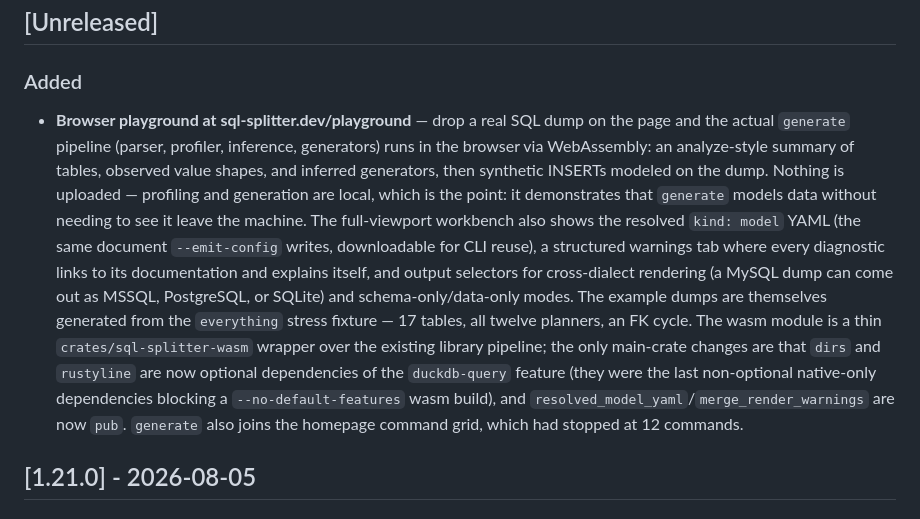
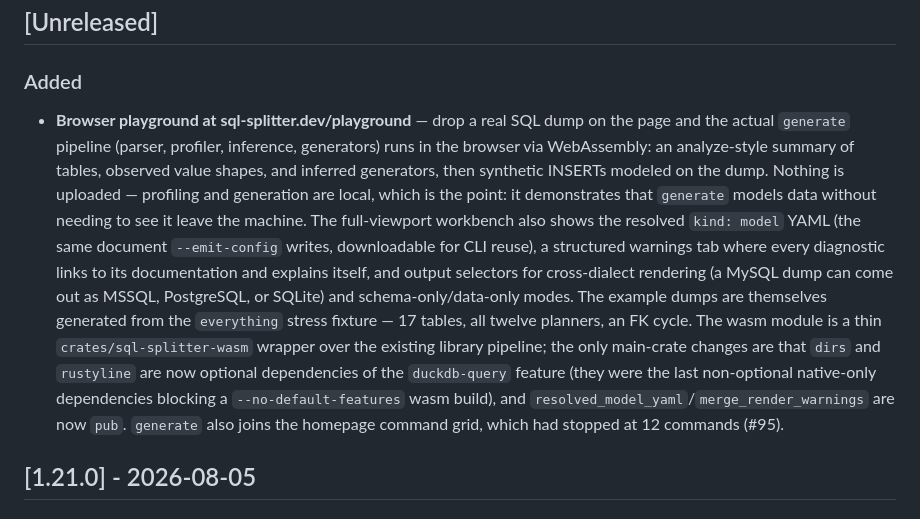
Before and after one commit to HelgeSverre/sql-splitter, a Markdown page: CHANGELOG.md, the part around the change. GitHub-like rendering.

Commit message:
Reference the playground PR in the changelog

```diff
--- a/CHANGELOG.md
+++ b/CHANGELOG.md
@@ -9,7 +9,7 @@ and this project adheres to [Semantic Versioning](https://semver.org/spec/v2.0.0
 
 ### Added
 
-- **Browser playground at sql-splitter.dev/playground** — drop a real SQL dump on the page and the actual `generate` pipeline (parser, profiler, inference, generators) runs in the browser via WebAssembly: an analyze-style summary of tables, observed value shapes, and inferred generators, then synthetic INSERTs modeled on the dump. Nothing is uploaded — profiling and generation are local, which is the point: it demonstrates that `generate` models data without needing to see it leave the machine. The full-viewport workbench also shows the resolved `kind: model` YAML (the same document `--emit-config` writes, downloadable for CLI reuse), a structured warnings tab where every diagnostic links to its documentation and explains itself, and output selectors for cross-dialect rendering (a MySQL dump can come out as MSSQL, PostgreSQL, or SQLite) and schema-only/data-only modes. The example dumps are themselves generated from the `everything` stress fixture — 17 tables, all twelve planners, an FK cycle. The wasm module is a thin `crates/sql-splitter-wasm` wrapper over the existing library pipeline; the only main-crate changes are that `dirs` and `rustyline` are now optional dependencies of the `duckdb-query` feature (they were the last non-optional native-only dependencies blocking a `--no-default-features` wasm build), and `resolved_model_yaml`/`merge_render_warnings` are now `pub`. `generate` also joins the homepage command grid, which had stopped at 12 commands.
+- **Browser playground at sql-splitter.dev/playground** — drop a real SQL dump on the page and the actual `generate` pipeline (parser, profiler, inference, generators) runs in the browser via WebAssembly: an analyze-style summary of tables, observed value shapes, and inferred generators, then synthetic INSERTs modeled on the dump. Nothing is uploaded — profiling and generation are local, which is the point: it demonstrates that `generate` models data without needing to see it leave the machine. The full-viewport workbench also shows the resolved `kind: model` YAML (the same document `--emit-config` writes, downloadable for CLI reuse), a structured warnings tab where every diagnostic links to its documentation and explains itself, and output selectors for cross-dialect rendering (a MySQL dump can come out as MSSQL, PostgreSQL, or SQLite) and schema-only/data-only modes. The example dumps are themselves generated from the `everything` stress fixture — 17 tables, all twelve planners, an FK cycle. The wasm module is a thin `crates/sql-splitter-wasm` wrapper over the existing library pipeline; the only main-crate changes are that `dirs` and `rustyline` are now optional dependencies of the `duckdb-query` feature (they were the last non-optional native-only dependencies blocking a `--no-default-features` wasm build), and `resolved_model_yaml`/`merge_render_warnings` are now `pub`. `generate` also joins the homepage command grid, which had stopped at 12 commands (#95).
 
 ## [1.21.0] - 2026-08-05
 
```
